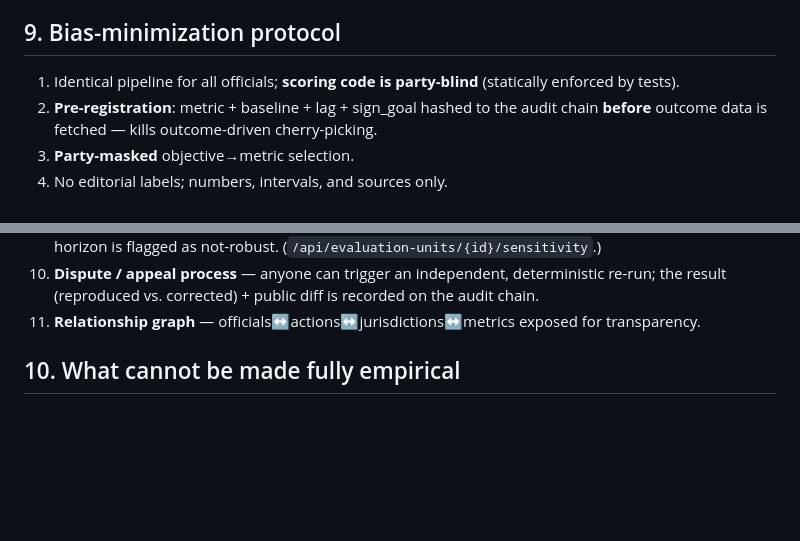
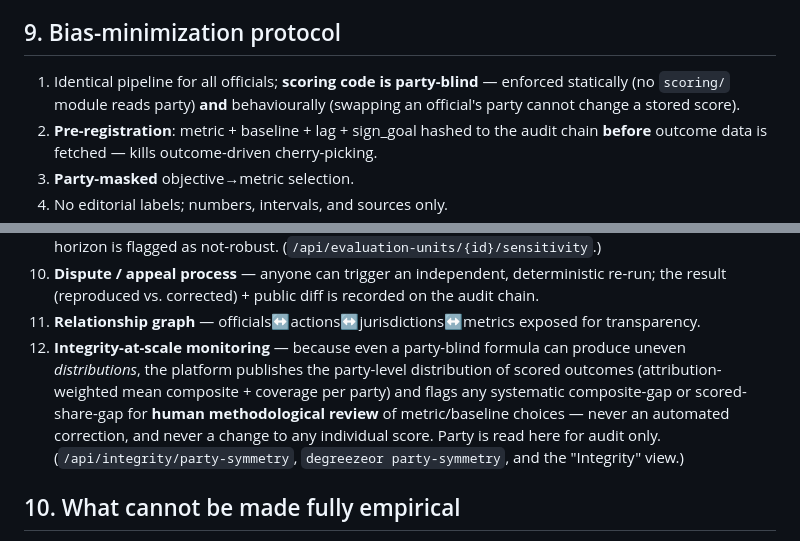
Before and after one commit to atticusNew/degreezeor, a Markdown page: docs/METHODOLOGY.md, 2 parts joined by grey strips. Drawn GitHub-style; blank space fills up the shorter version.

Commit message:
docs(methodology): document integrity-at-scale party-symmetry monitoring (§9.12) + behavioral party-blindness guarantee
Co-authored-by: atticusNew <atticusNew@users.noreply.github.com>

```diff
--- a/docs/METHODOLOGY.md
+++ b/docs/METHODOLOGY.md
@@ -130,7 +130,9 @@ evidence."** This is the correct, humble behavior — not a failure.
 
 ## 9. Bias-minimization protocol
 
-1. Identical pipeline for all officials; **scoring code is party-blind** (statically enforced by tests).
+1. Identical pipeline for all officials; **scoring code is party-blind** — enforced statically (no
+   `scoring/` module reads party) **and** behaviourally (swapping an official's party cannot change a
+   stored score).
 2. **Pre-registration**: metric + baseline + lag + sign_goal hashed to the audit chain **before**
    outcome data is fetched — kills outcome-driven cherry-picking.
 3. **Party-masked** objective→metric selection.
@@ -145,6 +147,13 @@ evidence."** This is the correct, humble behavior — not a failure.
 10. **Dispute / appeal process** — anyone can trigger an independent, deterministic re-run; the
     result (reproduced vs. corrected) + public diff is recorded on the audit chain.
 11. **Relationship graph** — officials↔actions↔jurisdictions↔metrics exposed for transparency.
+12. **Integrity-at-scale monitoring** — because even a party-blind formula can produce uneven
+    *distributions*, the platform publishes the party-level distribution of scored outcomes
+    (attribution-weighted mean composite + coverage per party) and flags any systematic
+    composite-gap or scored-share-gap for **human methodological review** of metric/baseline
+    choices — never an automated correction, and never a change to any individual score. Party is
+    read here for audit only. (`/api/integrity/party-symmetry`, `degreezeor party-symmetry`, and the
+    "Integrity" view.)
 
 ## 10. What cannot be made fully empirical
 
```
